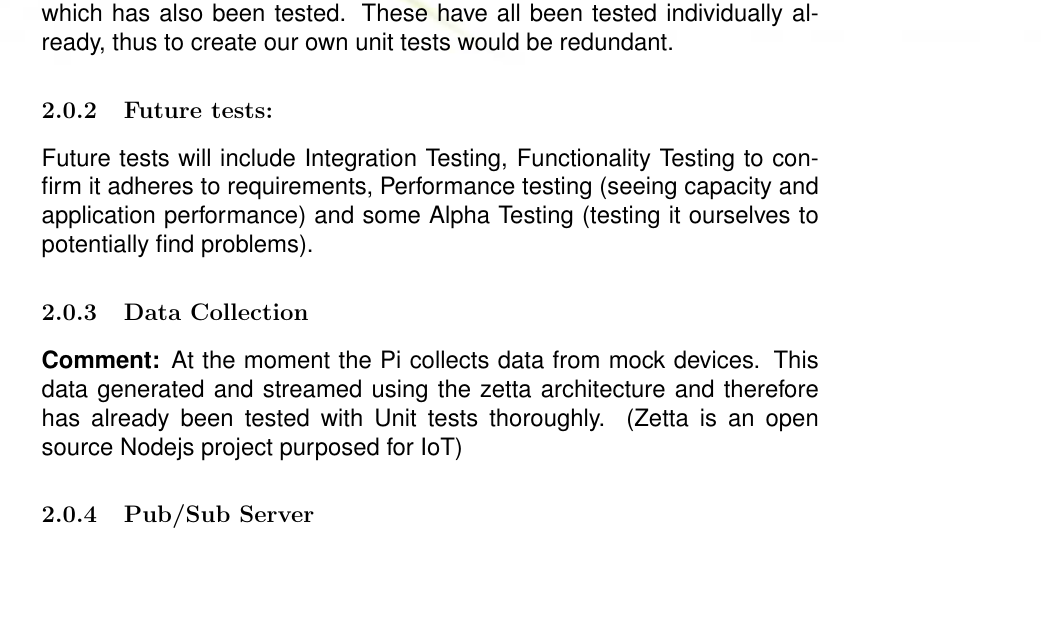
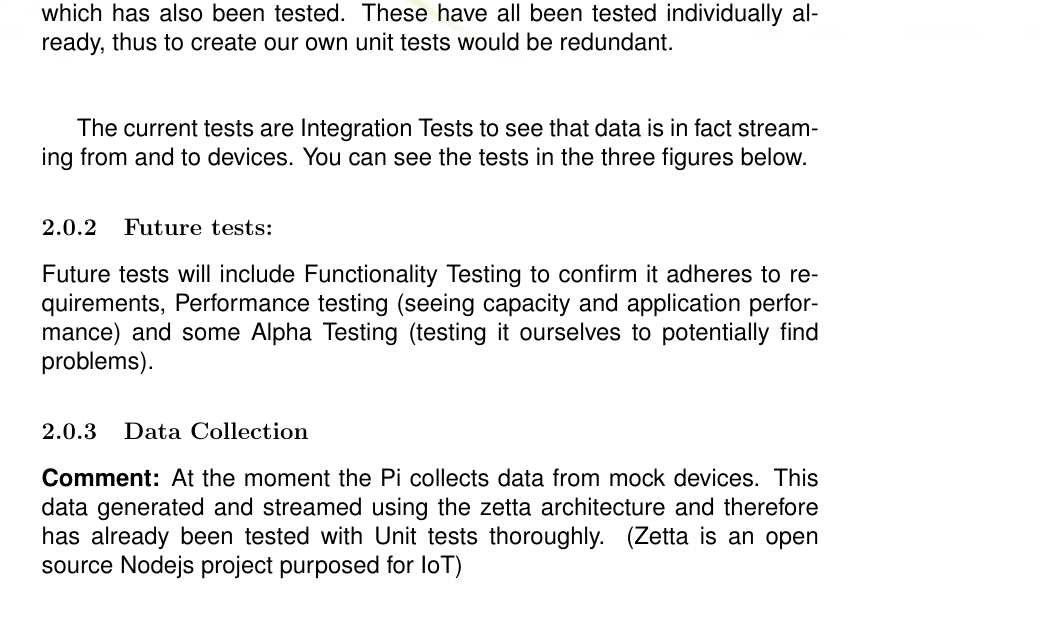
Before and after one commit to NikkiConstancon/Loop, a LaTeX document (Documentation/Testing/testing.tex): part of page 5 of 13, cut so that both start at the same text, the shorter picture padded with empty space. Compiled offline with pdfLaTeX.

Commit message:
Changed content to reflect the data streaming tests

```diff
--- a/Documentation/Testing/testing.tex
+++ b/Documentation/Testing/testing.tex
@@ -129,9 +129,11 @@
 	\textbf{Primary Actors:} All users \\
 	\textbf{Functionality:} View real time data on patient(s)\\
 	\subsubsection{Description of current tests}
-	The data streaming consists of Raspberry pi's streaming to servers, and servers streaming that data out and the application displaying those data streams. We do this using the Nodejs package Zetta (which is already been tested) for the Data Collection and the Pub/Sub Server, and an open source Zetta-Starter-Android-Application developed to interface with the Zetta API to recieve the streams (DataPull) that's generated by the server which has also been tested. These have all been tested individually already, thus to create our own unit tests would be redundant.
+	The data streaming consists of Raspberry pi's streaming to servers, and servers streaming that data out and the application displaying those data streams. We do this using the Nodejs package Zetta (which is already been tested) for the Data Collection and the Pub/Sub Server, and an open source Zetta-Starter-Android-Application developed to interface with the Zetta API to recieve the streams (DataPull) that's generated by the server which has also been tested. These have all been tested individually already, thus to create our own unit tests would be redundant. \\ \\
+
+	The current tests are Integration Tests to see that data is in fact streaming from and to devices. You can see the tests in the three figures below.
 	\subsubsection{Future tests:}
-	Future tests will include Integration Testing, Functionality Testing to confirm it adheres to requirements, Performance testing (seeing capacity and application performance) and some Alpha Testing (testing it ourselves to potentially find problems).
+	Future tests will include Functionality Testing to confirm it adheres to requirements, Performance testing (seeing capacity and application performance) and some Alpha Testing (testing it ourselves to potentially find problems).
 	\subsubsection{Data Collection}
 	\textbf{Comment:} At the moment the Pi collects data from mock devices. This data generated and streamed using the zetta architecture and therefore has already been tested with Unit tests thoroughly. (Zetta is an open source Nodejs project purposed for IoT)
 	\subsubsection{Pub/Sub Server}
```
Also changed, not shown: 2 other files.
